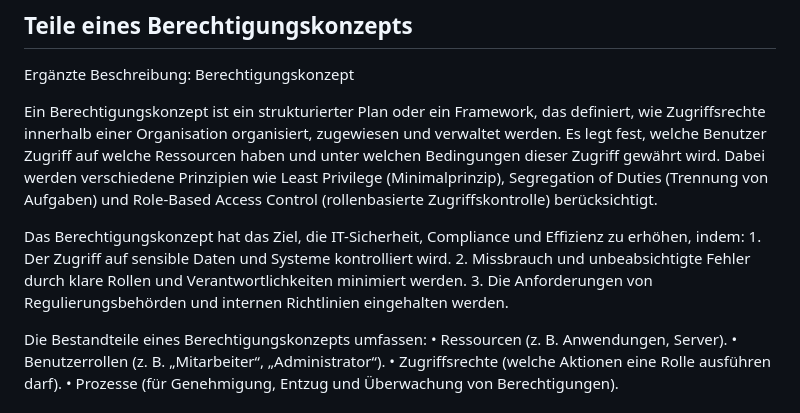
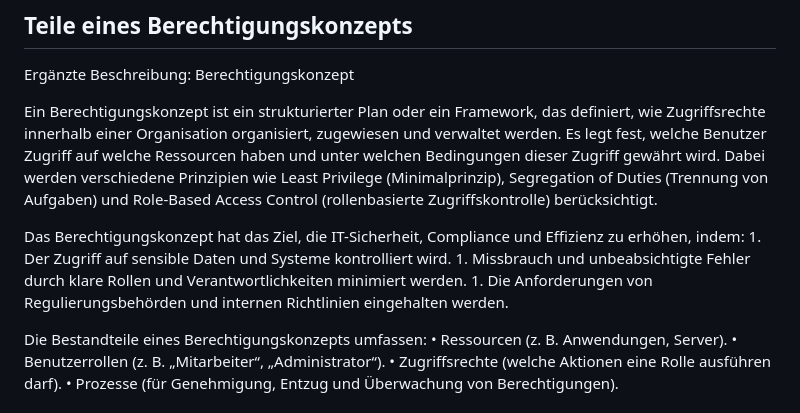
Before and after one commit to splashapp/APE, a Markdown page: README.md, the part around the change. GitHub-like rendering.

```diff
--- a/README.md
+++ b/README.md
@@ -11,8 +11,8 @@ Dabei werden verschiedene Prinzipien wie Least Privilege (Minimalprinzip), Segre
 
 Das Berechtigungskonzept hat das Ziel, die IT-Sicherheit, Compliance und Effizienz zu erhöhen, indem:
 	1. 	Der Zugriff auf sensible Daten und Systeme kontrolliert wird.
-	2. 	Missbrauch und unbeabsichtigte Fehler durch klare Rollen und Verantwortlichkeiten minimiert werden.
-	3. 	Die Anforderungen von Regulierungsbehörden und internen Richtlinien eingehalten werden.
+	1. 	Missbrauch und unbeabsichtigte Fehler durch klare Rollen und Verantwortlichkeiten minimiert werden.
+	1. 	Die Anforderungen von Regulierungsbehörden und internen Richtlinien eingehalten werden.
 
 Die Bestandteile eines Berechtigungskonzepts umfassen:
 	•	Ressourcen (z. B. Anwendungen, Server).
```
